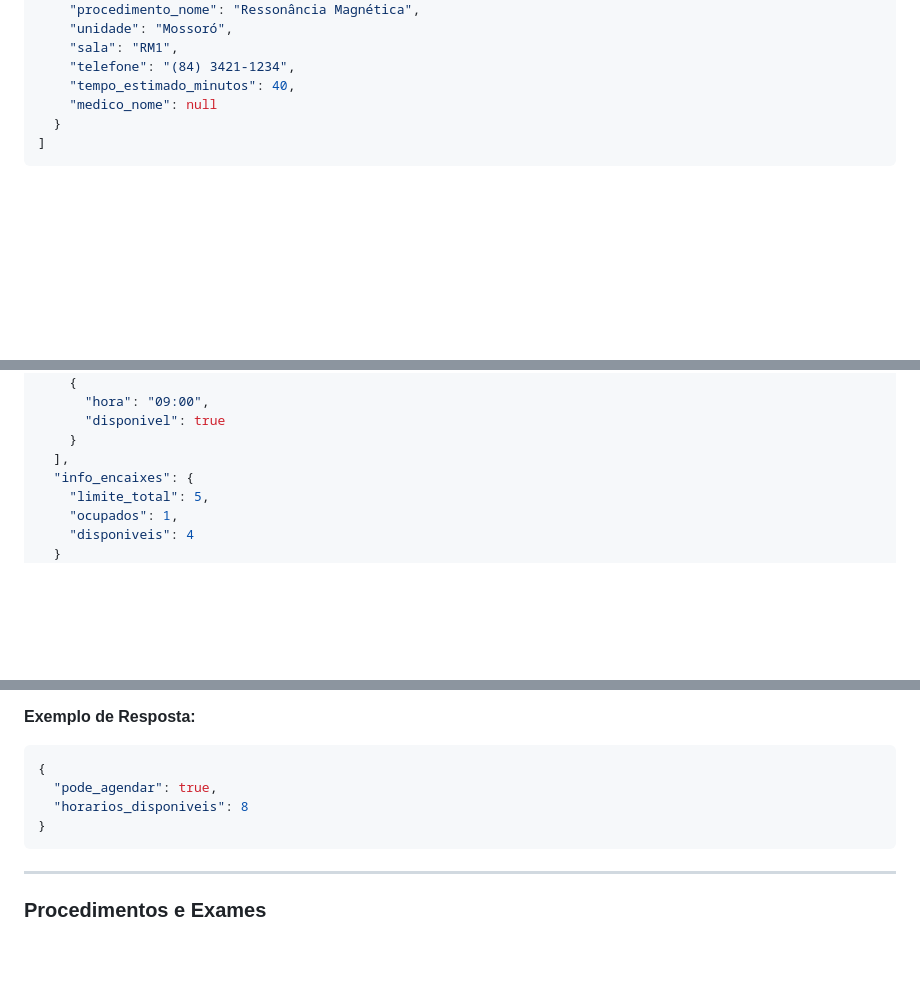
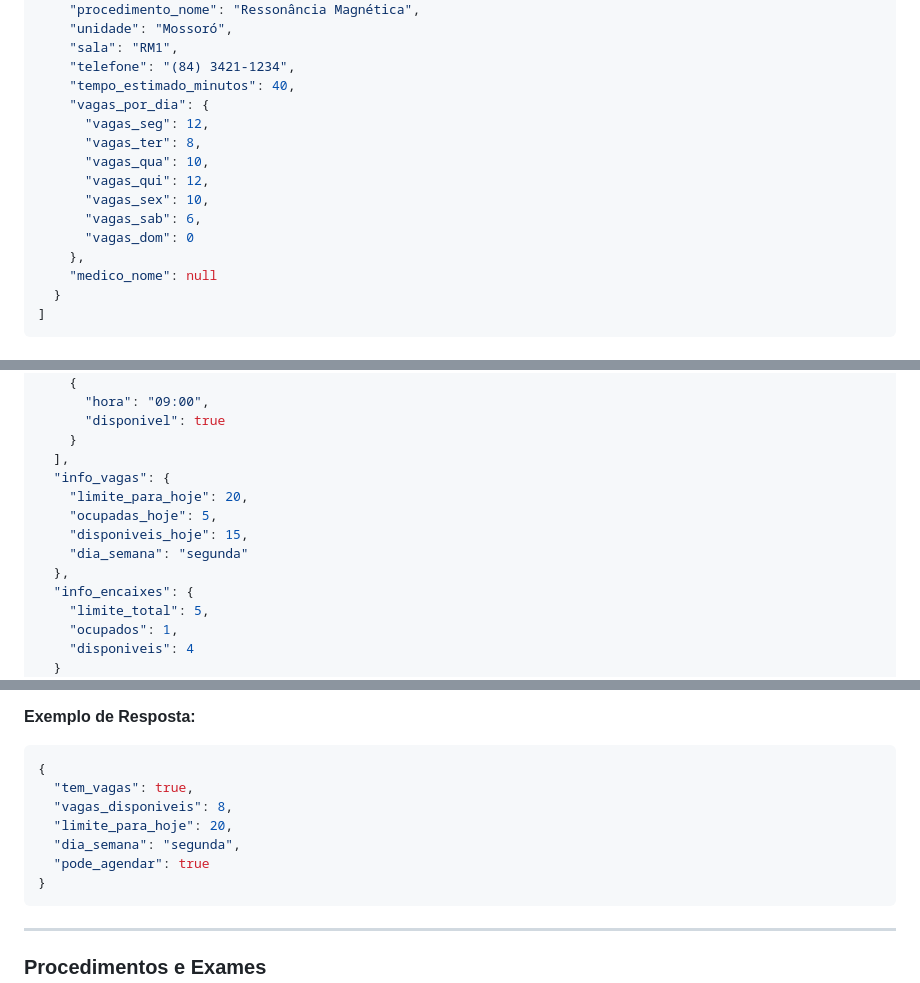
Before and after one commit to clinicaoitavarosado88-crypto/introdu-o-api, a Markdown page: API_DOCUMENTATION.md, 3 parts joined by grey strips. GitHub-like rendering; blank space fills up the shorter version.

````diff
--- a/API_DOCUMENTATION.md
+++ b/API_DOCUMENTATION.md
@@ -183,6 +192,15 @@ GET /listar_agendas.php?tipo={tipo}&nome={nome}&cidade={cidade_id}
     "sala": "RM1",
     "telefone": "(84) 3421-1234",
     "tempo_estimado_minutos": 40,
+    "vagas_por_dia": {
+      "vagas_seg": 12,
+      "vagas_ter": 8,
+      "vagas_qua": 10,
+      "vagas_qui": 12,
+      "vagas_sex": 10,
+      "vagas_sab": 6,
+      "vagas_dom": 0
+    },
     "medico_nome": null
   }
 ]
@@ -217,6 +235,12 @@ GET /buscar_horarios.php?agenda_id={id}&data={data}
       "disponivel": true
     }
   ],
+  "info_vagas": {
+    "limite_para_hoje": 20,
+    "ocupadas_hoje": 5,
+    "disponiveis_hoje": 15,
+    "dia_semana": "segunda"
+  },
   "info_encaixes": {
     "limite_total": 5,
     "ocupados": 1,
@@ -241,8 +265,11 @@ GET /verificar_vagas.php?agenda_id={id}&data={data}&convenio_id={convenio_id}
 **Exemplo de Resposta:**
 ```json
 {
-  "pode_agendar": true,
-  "horarios_disponiveis": 8
+  "tem_vagas": true,
+  "vagas_disponiveis": 8,
+  "limite_para_hoje": 20,
+  "dia_semana": "segunda",
+  "pode_agendar": true
 }
 ```
 
````
Also changed, not shown: other parts of API_DOCUMENTATION.md (+38 -4 lines).
